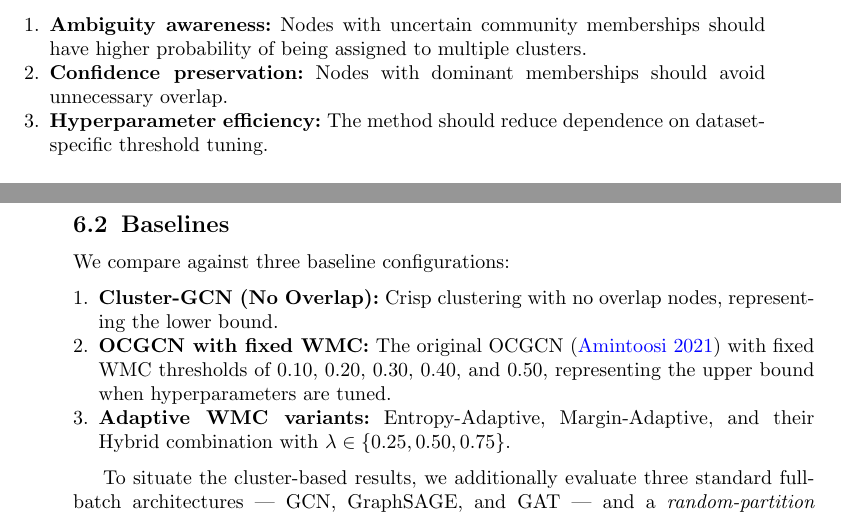
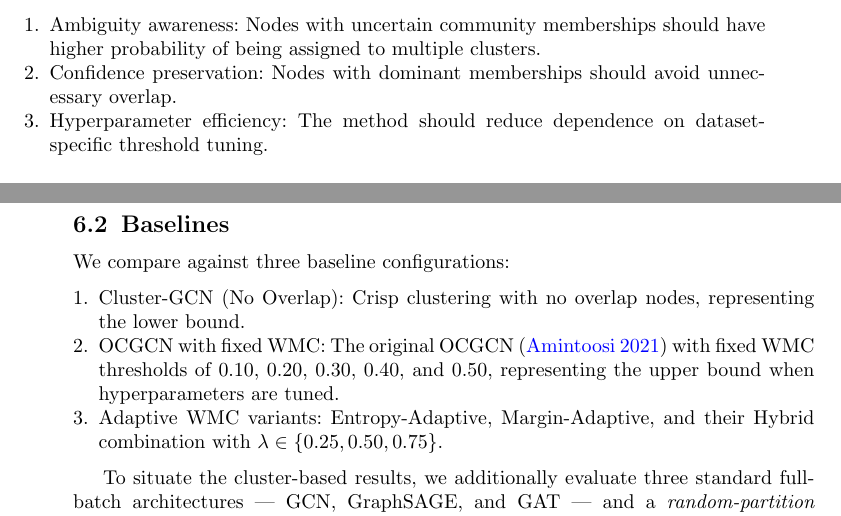
Before and after one commit to mamintoosi/Adaptive-OCGCN, a LaTeX paper (adaptive-ocgcn-latex/sn-article.tex): two parts of pages 11 and 14 of 32, joined at a grey line, cut so that both start at the same text. Compiled offline with pdfLaTeX.

Commit message:
Edit article

```diff
--- a/adaptive-ocgcn-latex/sn-article.tex
+++ b/adaptive-ocgcn-latex/sn-article.tex
@@ -477,13 +487,13 @@ where $f(\cdot)$ determines the cluster participation of node $i$ based on its m
 The desired adaptive assignment mechanism should satisfy three properties:
 
 \begin{enumerate}
-    \item \textbf{Ambiguity awareness:}
+    \item {Ambiguity awareness:}
     Nodes with uncertain community memberships should have higher probability of being assigned to multiple clusters.
 
-    \item \textbf{Confidence preservation:}
+    \item {Confidence preservation:}
     Nodes with dominant memberships should avoid unnecessary overlap.
 
-    \item \textbf{Hyperparameter efficiency:}
+    \item {Hyperparameter efficiency:}
     The method should reduce dependence on dataset-specific threshold tuning.
 \end{enumerate}
 %%======================================================================
@@ -701,9 +715,9 @@ ACM, DBLP, and IMDB are heterogeneous networks (papers--authors--subjects for AC
 We compare against three baseline configurations:
 
 \begin{enumerate}
-  \item \textbf{Cluster-GCN (No Overlap):} Crisp clustering with no overlap nodes, representing the lower bound.
-  \item \textbf{OCGCN with fixed WMC:} The original OCGCN~\citep{Amintoosi2021} with fixed WMC thresholds of 0.10, 0.20, 0.30, 0.40, and 0.50, representing the upper bound when hyperparameters are tuned.
-  \item \textbf{Adaptive WMC variants:} Entropy-Adaptive, Margin-Adaptive, and their Hybrid combination with $\lambda \in \{0.25, 0.50, 0.75\}$.
+  \item {Cluster-GCN (No Overlap):} Crisp clustering with no overlap nodes, representing the lower bound.
+  \item {OCGCN with fixed WMC:} The original OCGCN~\citep{Amintoosi2021} with fixed WMC thresholds of 0.10, 0.20, 0.30, 0.40, and 0.50, representing the upper bound when hyperparameters are tuned.
+  \item {Adaptive WMC variants:} Entropy-Adaptive, Margin-Adaptive, and their Hybrid combination with $\lambda \in \{0.25, 0.50, 0.75\}$.
 \end{enumerate}
 
 To situate the cluster-based results, we additionally evaluate three standard full-batch architectures --- GCN, GraphSAGE, and GAT --- and a \emph{random-partition} control (the same cluster-based pipeline with random node assignment instead of DANMF). The full-batch models use a comparable architecture to the cluster GCN (16 hidden units per layer, dropout 0.5, Adam lr 0.01) but train on the entire graph with 200 epochs; the random-partition control uses the same per-cluster protocol as the DANMF no-overlap configuration. Table~\ref{tab:standard-baselines} and Figure~\ref{fig:standard-baselines} report micro F1 over 20 seeds.
```
Also changed, not shown: adaptive-ocgcn-latex/sn-article.pdf, adaptive-ocgcn-latex/sn-article.tex (65 more changed lines).
